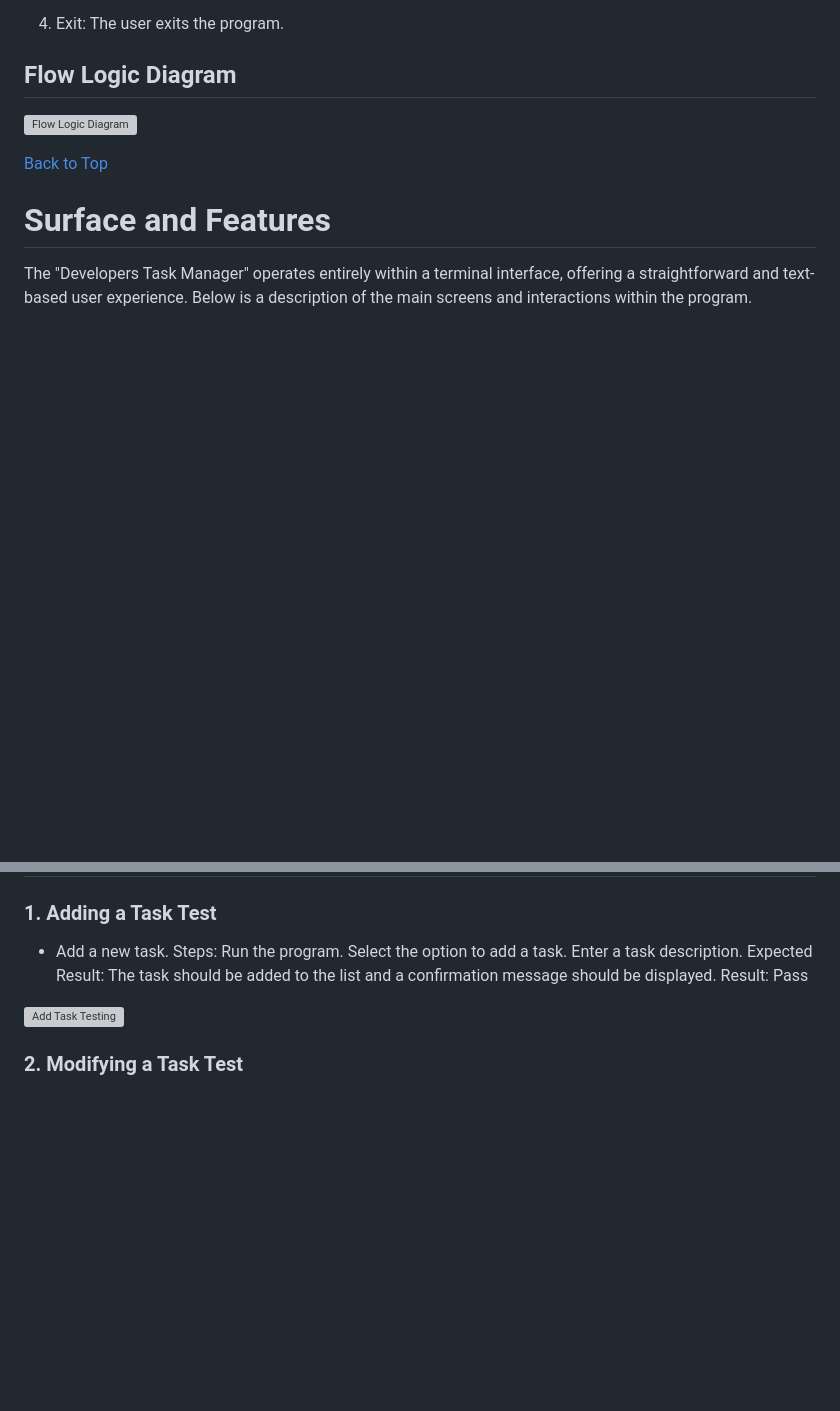
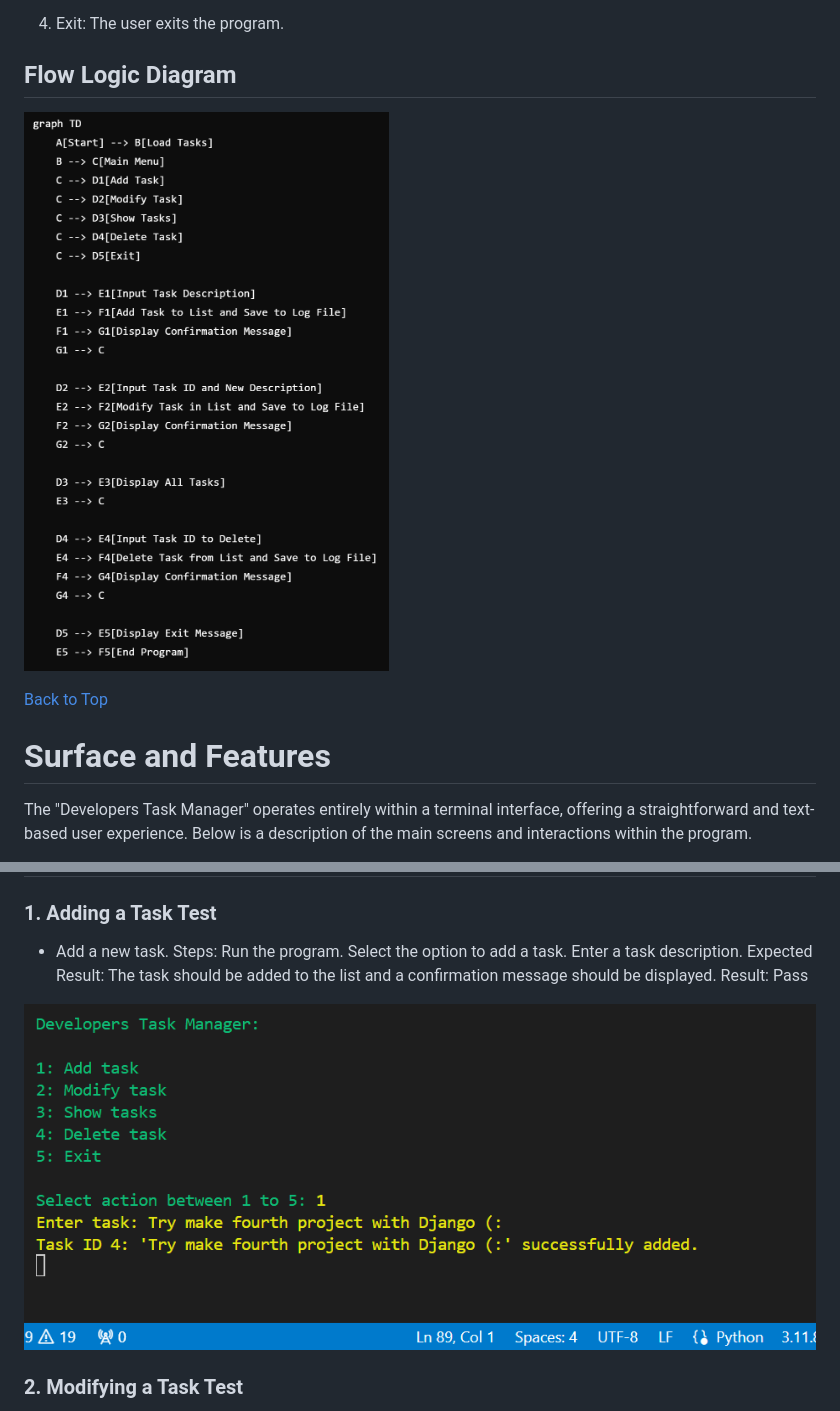
Before and after one commit to devbmv/developers_task_manager, a Markdown page: README.md, 2 parts joined by grey strips. Rendered like a GitHub page; blank space fills up the shorter version; grey boxes are pictures that could not be loaded.

```diff
--- a/README.md
+++ b/README.md
@@ -239,7 +235,7 @@ The following outlines the skeleton of the "Developers Task Manager" program, de
 
 ## Flow Logic Diagram
 
-![Flow Logic Diagram](assets\screenshots\Flow_Logic_Diagram.png)
+![Flow Logic Diagram](assets/screenshots/Flow_Logic_Diagram.png)
 
 [Back to Top](#developers-task-manager)
 
@@ -371,7 +367,7 @@ Used to enhance the user interface by coloring text and providing visual feedbac
   Expected Result: The task should be added to the list and a confirmation message should be displayed.
   Result: Pass
 
-![Add Task Testing](assets\screenshots\add_task.png)
+![Add Task Testing](assets/screenshots/add_task.png)
 
 ### 2. Modifying a Task Test
 
```
Also changed, not shown: other parts of README.md (+0 -4 lines).
